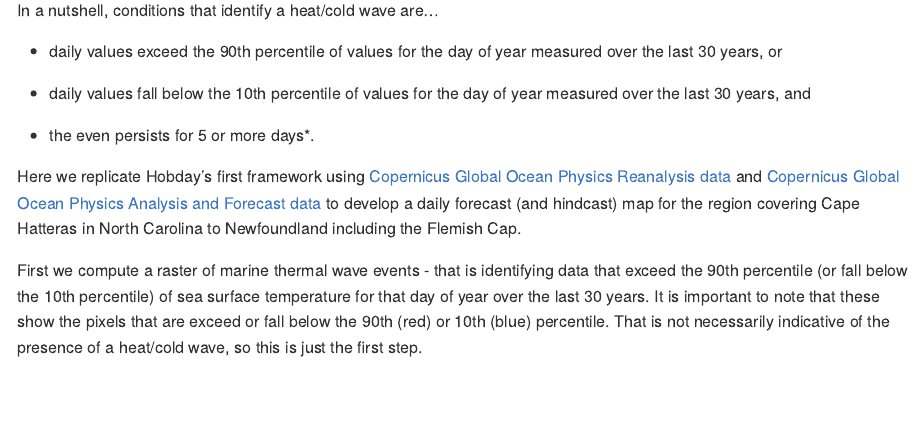
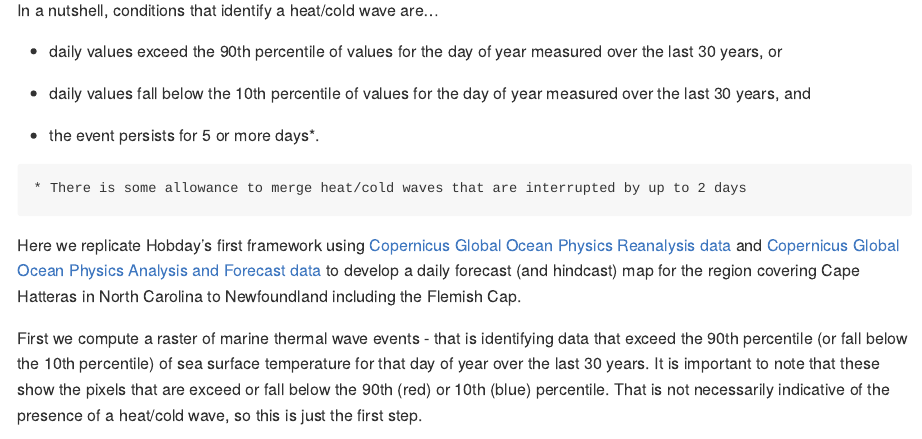
Before and after one commit to BigelowLab/marinethermalwave, an R Markdown document (README.Rmd): the page in a window 1100 px wide, from 200 px down. The pictures show the output file README.md that the author committed with the source, drawn offline in the style of GitHub.

Commit message:
fix typos

````diff
--- a/README.Rmd
+++ b/README.Rmd
@@ -17,8 +17,12 @@ In a nutshell, conditions that identify a heat/cold wave are...
 
   + daily values fall below the 10th percentile of values for the day of year measured over the last 30 years, and
 
-  + the even persists for 5 or more days*.
+  + the event persists for 5 or more days*.
 
+
+```
+* There is some allowance to merge heat/cold waves that are interrupted by up to 2 days
+```
 
 Here we replicate Hobday's first framework using  [Copernicus Global Ocean Physics Reanalysis data](https://data.marine.copernicus.eu/product/GLOBAL_MULTIYEAR_PHY_001_030/description) and [Copernicus Global Ocean Physics Analysis and Forecast data](https://data.marine.copernicus.eu/product/GLOBAL_ANALYSISFORECAST_PHY_001_024/description) to develop a daily forecast (and hindcast) map for the region covering Cape Hatteras in North Carolina to Newfoundland including the Flemish Cap.
 
````
Also changed, not shown: README.md.
